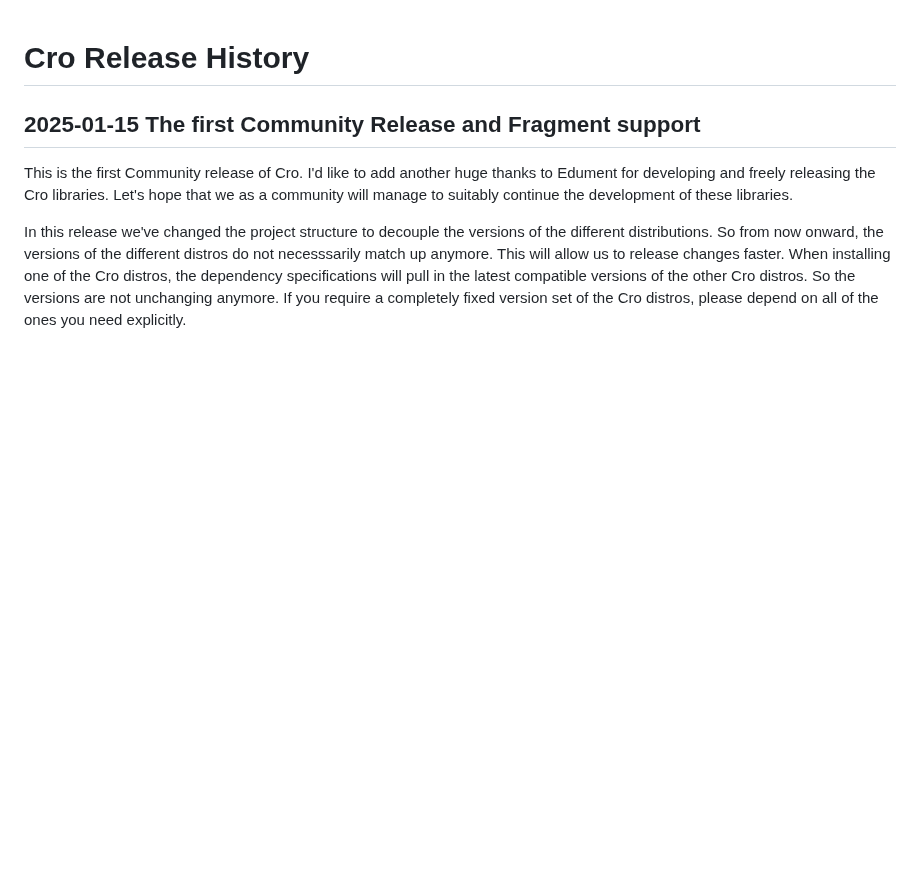
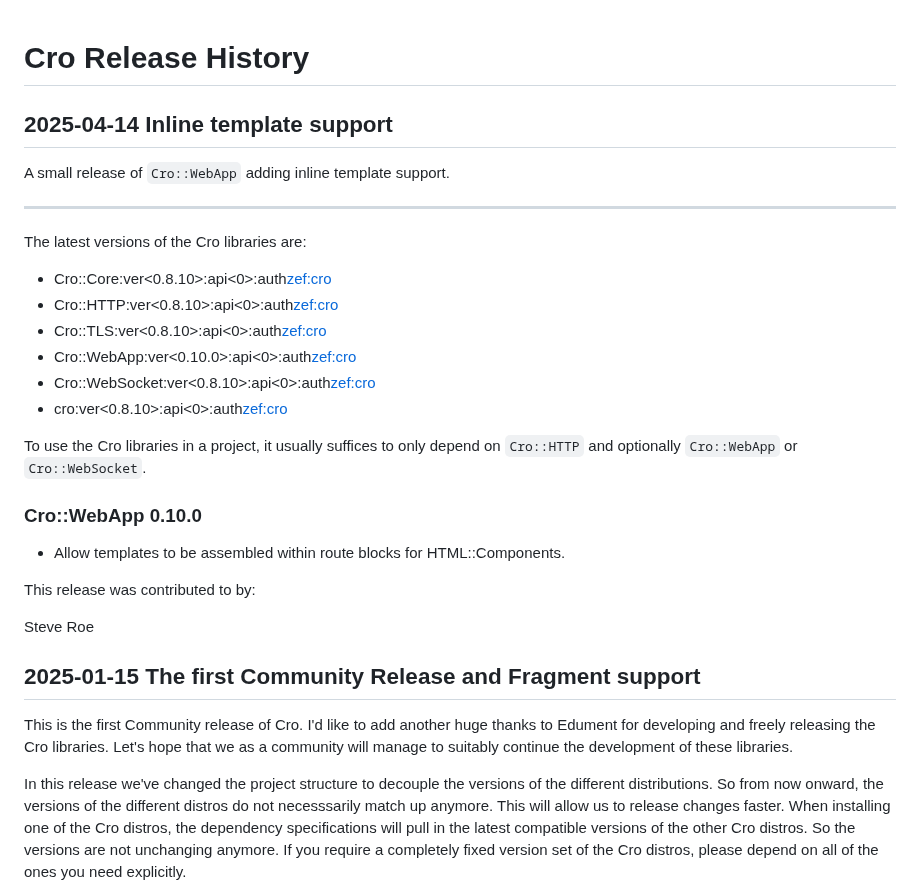
Before and after one commit to croservices/cro-website, a Markdown page: docs/releases.md, the part around the change. GitHub-like rendering; blank space fills up the shorter version.

Commit message:
Release 2025-04-14

```diff
--- a/docs/releases.md
+++ b/docs/releases.md
@@ -1,4 +1,32 @@
 # Cro Release History
+
+## 2025-04-14 Inline template support
+
+A small release of `Cro::WebApp` adding inline template support.
+
+---
+
+The latest versions of the Cro libraries are:
+
+- Cro::Core:ver<0.8.10>:api<0>:auth<zef:cro>
+- Cro::HTTP:ver<0.8.10>:api<0>:auth<zef:cro>
+- Cro::TLS:ver<0.8.10>:api<0>:auth<zef:cro>
+- Cro::WebApp:ver<0.10.0>:api<0>:auth<zef:cro>
+- Cro::WebSocket:ver<0.8.10>:api<0>:auth<zef:cro>
+- cro:ver<0.8.10>:api<0>:auth<zef:cro>
+
+To use the Cro libraries in a project, it usually suffices to only depend on
+`Cro::HTTP` and optionally `Cro::WebApp` or `Cro::WebSocket`.
+
+
+### Cro::WebApp 0.10.0
+
+* Allow templates to be assembled within route blocks for HTML::Components.
+
+This release was contributed to by:
+
+Steve Roe
+
 
 ## 2025-01-15 The first Community Release and Fragment support
 
```
